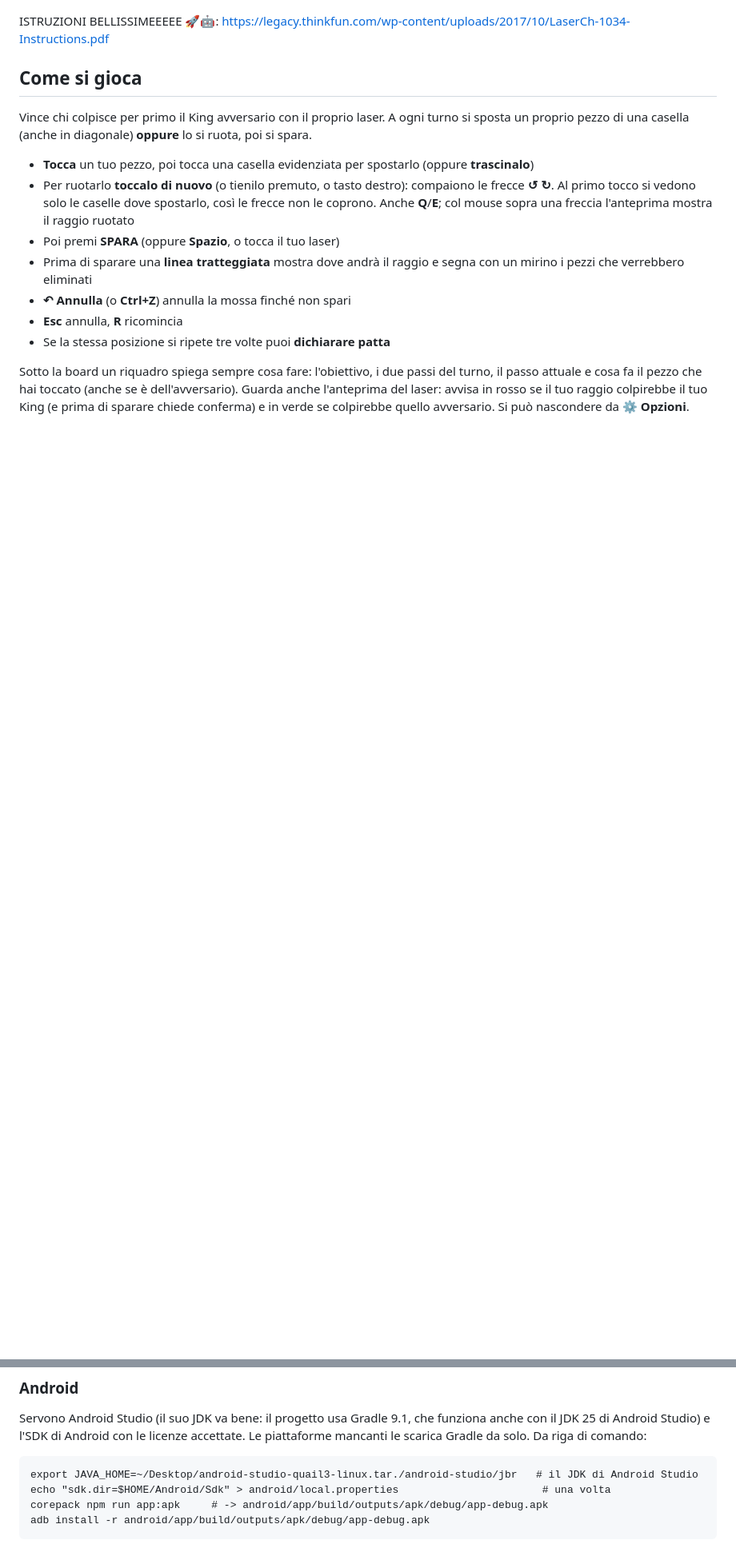
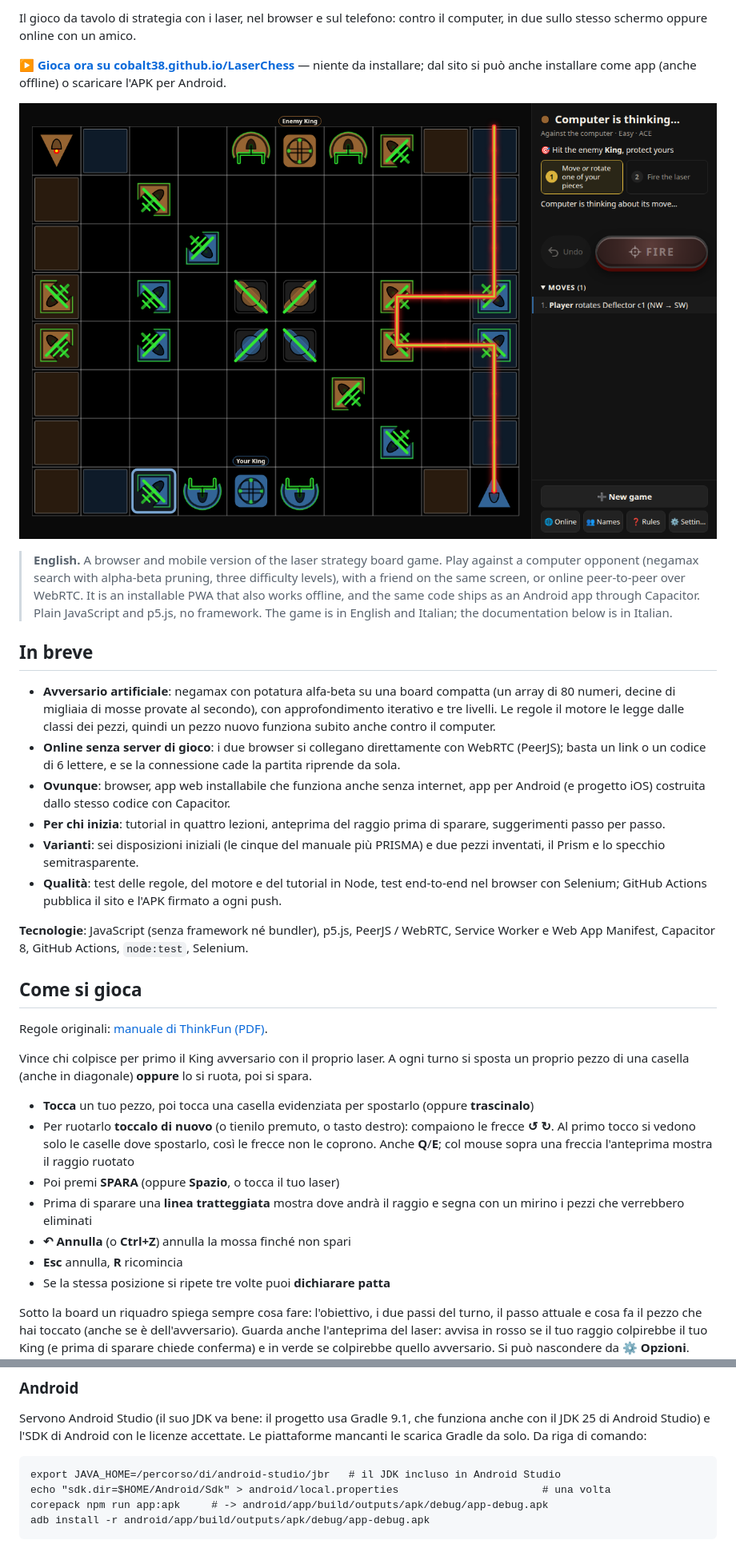
Before and after one commit to Cobalt38/LaserChess, a Markdown page: README.md, 2 parts joined by grey strips. Shown at 80% size. Drawn GitHub-style; pictures changed too: docs/screenshot.png (added); blank space fills up the shorter version.

Commit message:
README presentabile: titolo, link per giocare, screenshot, riepilogo in inglese, punti di forza e crediti; tolti i percorsi locali

````diff
--- a/README.md
+++ b/README.md
@@ -2,9 +2,41 @@
 
+Il gioco da tavolo di strategia con i laser, nel browser e sul telefono: contro il computer, in due
+sullo stesso schermo oppure online con un amico.
 
-ISTRUZIONI BELLISSIMEEEEE 🚀🤖:
-https://legacy.thinkfun.com/wp-content/uploads/2017/10/LaserCh-1034-Instructions.pdf
+**[▶ Gioca ora su cobalt38.github.io/LaserChess](https://cobalt38.github.io/LaserChess/)** — niente
+da installare; dal sito si può anche installare come app (anche offline) o scaricare l'APK per Android.
+
+![Una partita contro il computer: il raggio blu rimbalza sugli specchi](docs/screenshot.png)
+
+> **English.** A browser and mobile version of the laser strategy board game. Play against a
+> computer opponent (negamax search with alpha-beta pruning, three difficulty levels), with a friend
+> on the same screen, or online peer-to-peer over WebRTC. It is an installable PWA that also works
+> offline, and the same code ships as an Android app through Capacitor. Plain JavaScript and p5.js,
+> no framework. The game is in English and Italian; the documentation below is in Italian.
+
+## In breve
+
+- **Avversario artificiale**: negamax con potatura alfa-beta su una board compatta (un array di 80
+  numeri, decine di migliaia di mosse provate al secondo), con approfondimento iterativo e tre livelli.
+  Le regole il motore le legge dalle classi dei pezzi, quindi un pezzo nuovo funziona subito anche
+  contro il computer.
+- **Online senza server di gioco**: i due browser si collegano direttamente con WebRTC (PeerJS);
+  basta un link o un codice di 6 lettere, e se la connessione cade la partita riprende da sola.
+- **Ovunque**: browser, app web installabile che funziona anche senza internet, app per Android
+  (e progetto iOS) costruita dallo stesso codice con Capacitor.
+- **Per chi inizia**: tutorial in quattro lezioni, anteprima del raggio prima di sparare,
+  suggerimenti passo per passo.
+- **Varianti**: sei disposizioni iniziali (le cinque del manuale più PRISMA) e due pezzi inventati,
+  il Prism e lo specchio semitrasparente.
+- **Qualità**: test delle regole, del motore e del tutorial in Node, test end-to-end nel browser con
+  Selenium; GitHub Actions pubblica il sito e l'APK firmato a ogni push.
+
+**Tecnologie**: JavaScript (senza framework né bundler), p5.js, PeerJS / WebRTC, Service Worker e
+Web App Manifest, Capacitor 8, GitHub Actions, `node:test`, Selenium.
 
 ## Come si gioca
+
+Regole originali: [manuale di ThinkFun (PDF)](https://legacy.thinkfun.com/wp-content/uploads/2017/10/LaserCh-1034-Instructions.pdf).
 
 Vince chi colpisce per primo il King avversario con il proprio laser. A ogni turno si sposta
 un proprio pezzo di una casella (anche in diagonale) **oppure** lo si ruota, poi si spara.
@@ -232,7 +264,7 @@ JDK 25 di Android Studio) e l'SDK di Android con le licenze accettate. Le piatta
 scarica Gradle da solo. Da riga di comando:
 
 ```
-export JAVA_HOME=~/Desktop/android-studio-quail3-linux.tar./android-studio/jbr   # il JDK di Android Studio
+export JAVA_HOME=/percorso/di/android-studio/jbr   # il JDK incluso in Android Studio
 echo "sdk.dir=$HOME/Android/Sdk" > android/local.properties                       # una volta
 corepack npm run app:apk     # -> android/app/build/outputs/apk/debug/app-debug.apk
 adb install -r android/app/build/outputs/apk/debug/app-debug.apk
````
Also changed, not shown: other parts of README.md (+10 -2 lines).
